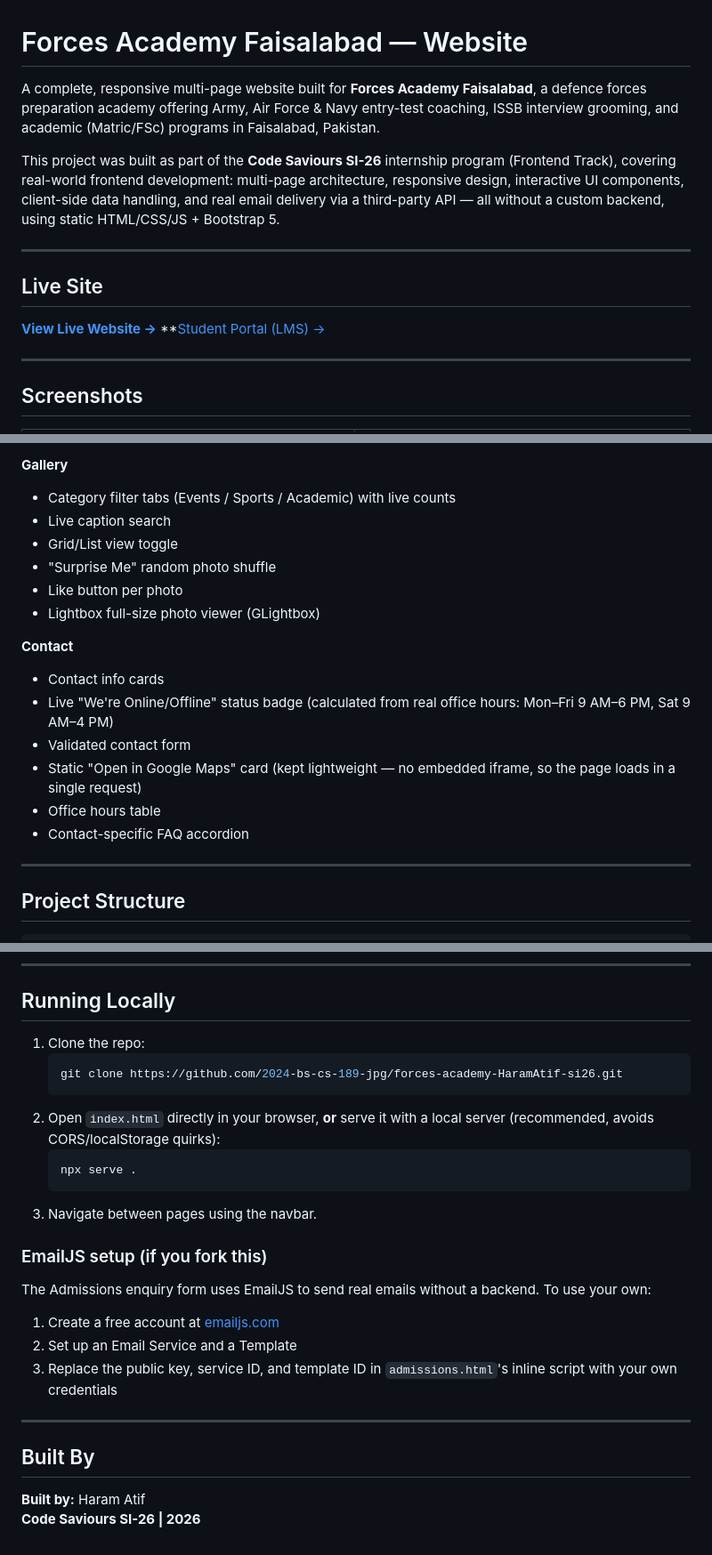
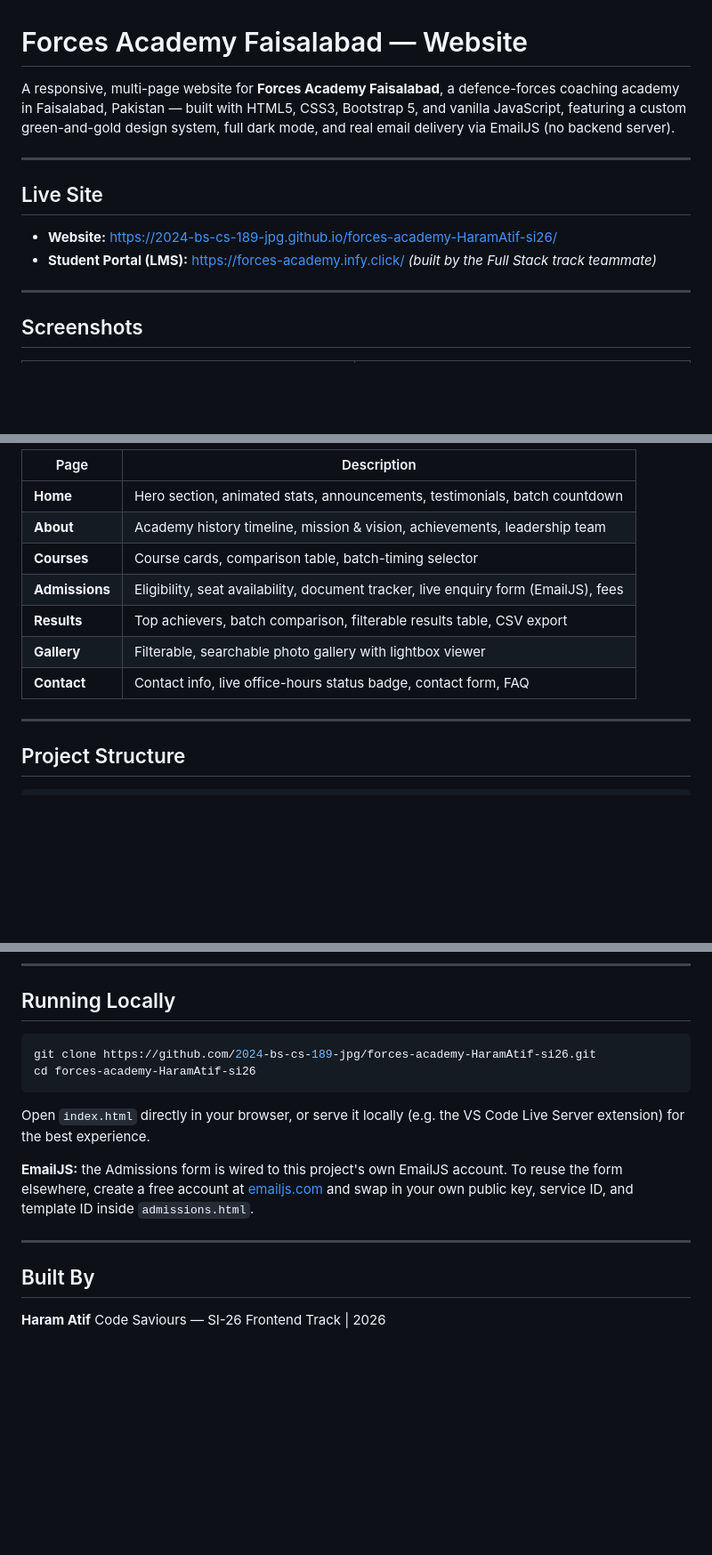
Before and after one commit to 2024-bs-cs-189-jpg/forces-academy-HaramAtif-si26, a Markdown page: README.md, 3 parts joined by grey strips. Shown at 89% size. Drawn GitHub-style; blank space fills up the shorter version.

````diff
--- a/README.md
+++ b/README.md
@@ -1,15 +1,13 @@
 # Forces Academy Faisalabad — Website
 
-A complete, responsive multi-page website built for **Forces Academy Faisalabad**, a defence forces preparation academy offering Army, Air Force & Navy entry-test coaching, ISSB interview grooming, and academic (Matric/FSc) programs in Faisalabad, Pakistan.
-
-This project was built as part of the **Code Saviours SI-26** internship program (Frontend Track), covering real-world frontend development: multi-page architecture, responsive design, interactive UI components, client-side data handling, and real email delivery via a third-party API — all without a custom backend, using static HTML/CSS/JS + Bootstrap 5.
+A responsive, multi-page website for **Forces Academy Faisalabad**, a defence-forces coaching academy in Faisalabad, Pakistan — built with HTML5, CSS3, Bootstrap 5, and vanilla JavaScript, featuring a custom green-and-gold design system, full dark mode, and real email delivery via EmailJS (no backend server).
 
 ---
 
 ## Live Site
 
-**[View Live Website →](https://2024-bs-cs-189-jpg.github.io/forces-academy-HaramAtif-si26/)**
-**[Student Portal (LMS) →](https://forces-academy.infy.click/)
+- **Website:** [https://2024-bs-cs-189-jpg.github.io/forces-academy-HaramAtif-si26/](https://2024-bs-cs-189-jpg.github.io/forces-academy-HaramAtif-si26/)
+- **Student Portal (LMS):** [https://forces-academy.infy.click/](https://forces-academy.infy.click/) *(built by the Full Stack track teammate)*
 
 ---
 
@@ -89,19 +64,13 @@ This project was built as part of the **Code Saviours SI-26** internship program
 
-**Gallery**
-- Category filter tabs (Events / Sports / Academic) with live counts
-- Live caption search
-- Grid/List view toggle
-- "Surprise Me" random photo shuffle
-- Like button per photo
-- Lightbox full-size photo viewer (GLightbox)
-
-**Contact**
-- Contact info cards
-- Live "We're Online/Offline" status badge (calculated from real office hours: Mon–Fri 9 AM–6 PM, Sat 9 AM–4 PM)
-- Validated contact form
-- Static "Open in Google Maps" card (kept lightweight — no embedded iframe, so the page loads in a single request)
-- Office hours table
-- Contact-specific FAQ accordion
+| Page | Description |
+|---|---|
+| **Home** | Hero section, animated stats, announcements, testimonials, batch countdown |
+| **About** | Academy history timeline, mission & vision, achievements, leadership team |
+| **Courses** | Course cards, comparison table, batch-timing selector |
+| **Admissions** | Eligibility, seat availability, document tracker, live enquiry form (EmailJS), fees |
+| **Results** | Top achievers, batch comparison, filterable results table, CSV export |
+| **Gallery** | Filterable, searchable photo gallery with lightbox viewer |
+| **Contact** | Contact info, live office-hours status badge, contact form, FAQ |
 
 ---
 
@@ -132,25 +101,18 @@ forces-academy-HaramAtif-si26/
 
 ## Running Locally
 
-1. Clone the repo:
-   ```bash
-   git clone https://github.com/2024-bs-cs-189-jpg/forces-academy-HaramAtif-si26.git
-   ```
-2. Open `index.html` directly in your browser, **or** serve it with a local server (recommended, avoids CORS/localStorage quirks):
-   ```bash
-   npx serve .
-   ```
-3. Navigate between pages using the navbar.
+```bash
+git clone https://github.com/2024-bs-cs-189-jpg/forces-academy-HaramAtif-si26.git
+cd forces-academy-HaramAtif-si26
+```
 
-### EmailJS setup (if you fork this)
-The Admissions enquiry form uses EmailJS to send real emails without a backend. To use your own:
-1. Create a free account at [emailjs.com](https://www.emailjs.com/)
-2. Set up an Email Service and a Template
-3. Replace the public key, service ID, and template ID in `admissions.html`'s inline script with your own credentials
+Open `index.html` directly in your browser, or serve it locally (e.g. the VS Code Live Server extension) for the best experience.
+
+**EmailJS:** the Admissions form is wired to this project's own EmailJS account. To reuse the form elsewhere, create a free account at [emailjs.com](https://www.emailjs.com/) and swap in your own public key, service ID, and template ID inside `admissions.html`.
 
 ---
 
-##  Built By
+## Built By
 
-**Built by:** Haram Atif
-**Code Saviours SI-26 | 2026**
+**Haram Atif**
+Code Saviours — SI-26 Frontend Track | 2026
````
Also changed, not shown: other parts of README.md (+23 -46 lines).
